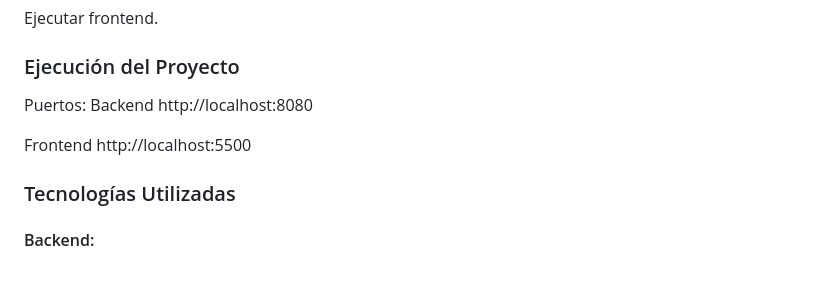
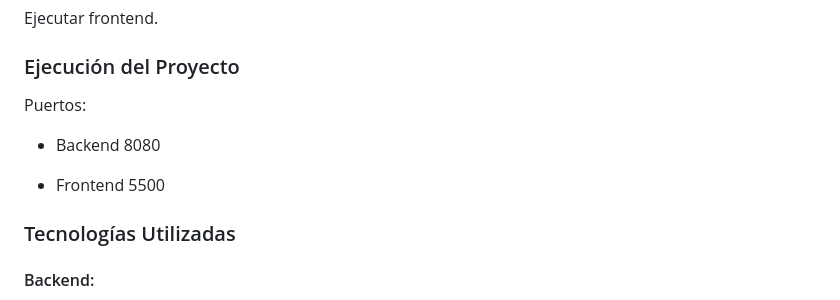
Before and after one commit to LauraRosas10/SweetHome, a Markdown page: README.md, the part around the change. Drawn GitHub-style; blank space fills up the shorter version.

```diff
--- a/README.md
+++ b/README.md
@@ -86,9 +86,9 @@ Ejecutar frontend.
 
 ### Ejecución del Proyecto
 Puertos:
-Backend	http://localhost:8080
+- Backend	8080
 
-Frontend http://localhost:5500
+- Frontend 5500
 
 
 ### Tecnologías Utilizadas
```
